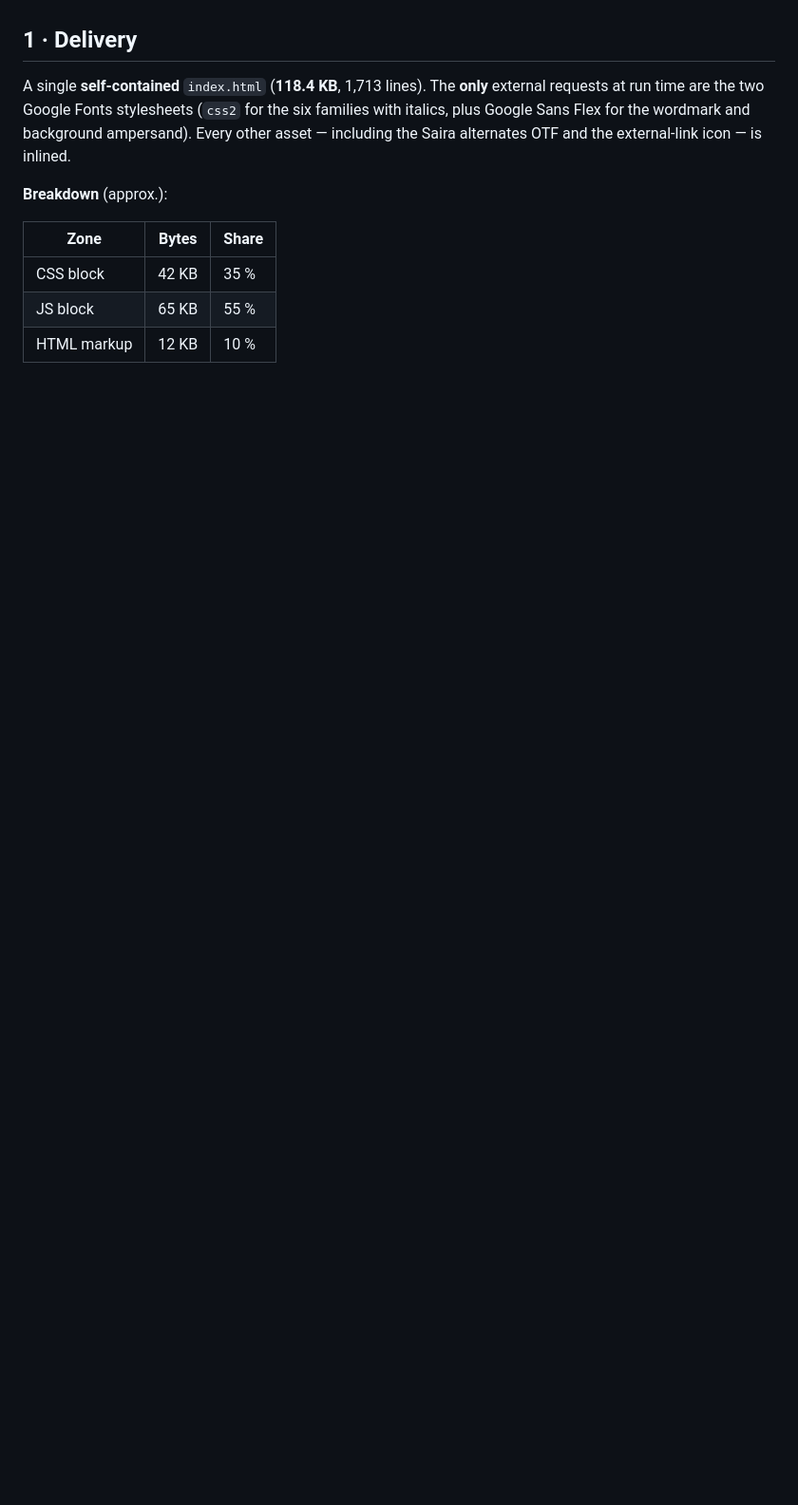
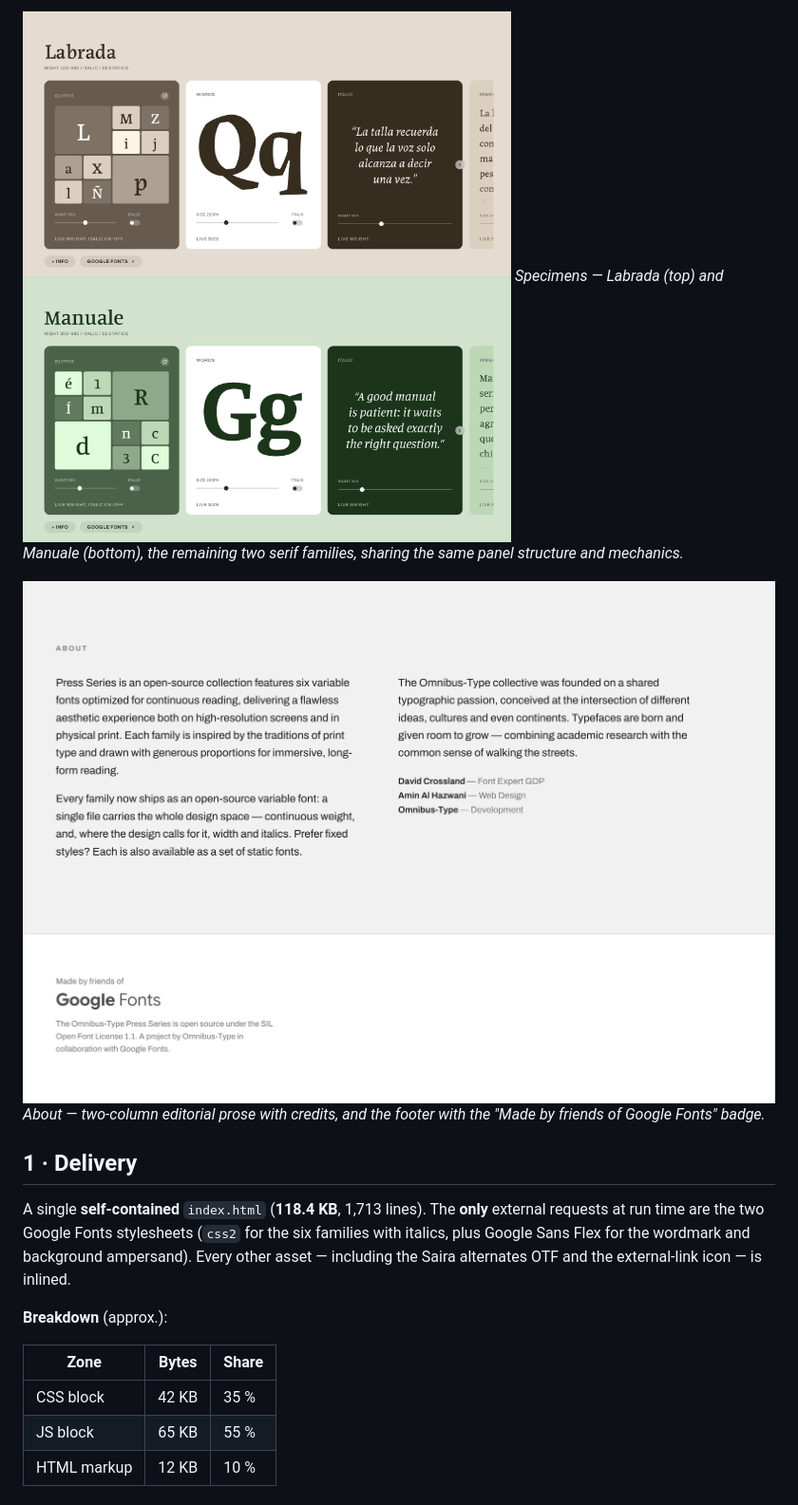
Before and after one commit to googlefonts/omnibus, a Markdown page: Update/Readme.md, the part around one of its changes. Shown at 95% size. Drawn GitHub-style; blank space fills up the shorter version.

```diff
--- a/Update/Readme.md
+++ b/Update/Readme.md
@@ -9,3 +25,8 @@ implementation.
+![Specimens: Labrada and Manuale](https://github.com/googlefonts/omnibus/raw/main/Update/04.png)
+*Specimens — Labrada (top) and Manuale (bottom), the remaining two serif families, sharing the same panel structure and mechanics.*
+
+![About and footer](https://github.com/googlefonts/omnibus/raw/main/Update/05.png)
+*About — two-column editorial prose with credits, and the footer with the "Made by friends of Google Fonts" badge.*
 
 ## 1 · Delivery
 
```
Also changed, not shown: other parts of Update/Readme.md (+16 -0 lines).
